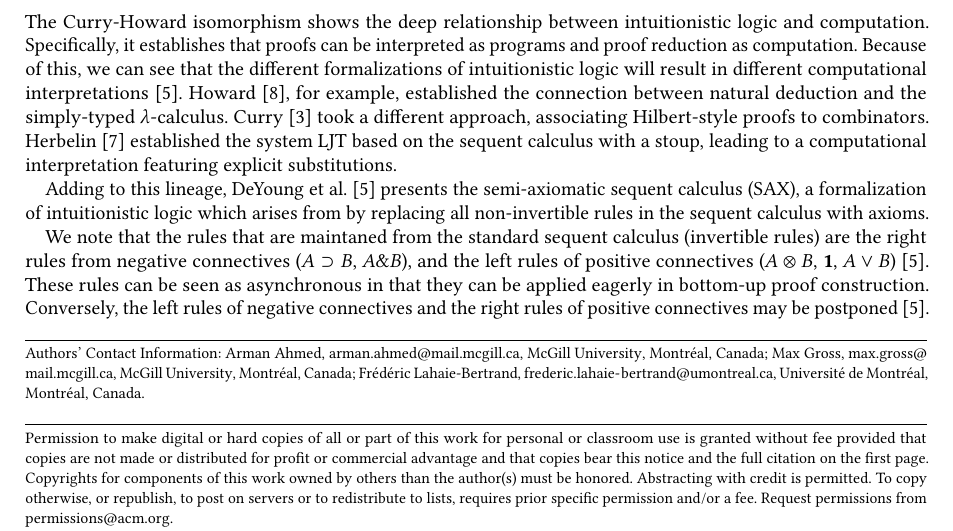
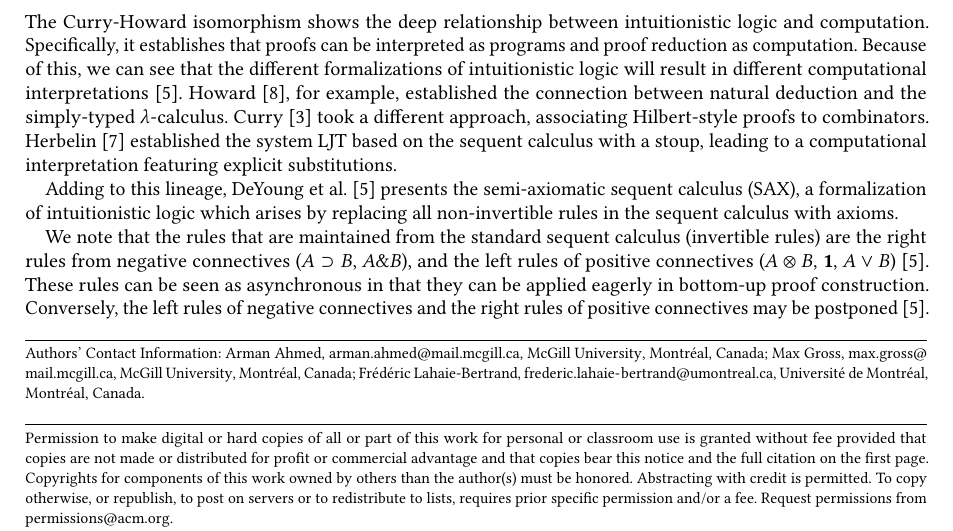
Before and after one commit to l4haie/mech-sax, a LaTeX paper (writeup/main.tex, which reads writeup/1-introduction.tex): part of page 1 of 5, cut so that both start at the same text. Compiled offline with pdfLaTeX.

Commit message:
fix some typos

```diff
--- a/writeup/1-introduction.tex
+++ b/writeup/1-introduction.tex
@@ -1,9 +1,9 @@
 \section{Introduction}
 The Curry-Howard isomorphism shows the deep relationship between intuitionistic logic and computation. Specifically, it establishes that proofs can be interpreted as programs and proof reduction as computation. Because of this, we can see that the different formalizations of intuitionistic logic will result in different computational interpretations~\cite{DeYoung2020}. Howard~\cite{Howard1980FormulaeAsTypes}, for example, established the connection between natural deduction and the simply-typed $\lambda$-calculus. Curry~\cite{doi:10.1073/pnas.20.11.584} took a different approach, associating Hilbert-style proofs to combinators. Herbelin~\cite{Herbelin1995LambdaCalculusStructure} established the system LJT based on the sequent calculus with a stoup, leading to a computational interpretation featuring explicit substitutions.
 
-Adding to this lineage, DeYoung et al.~\cite{DeYoung2020} presents the semi-axiomatic sequent calculus (SAX), a formalization of intuitionistic logic which arises from by replacing all non-invertible rules in the sequent calculus with axioms.
+Adding to this lineage, DeYoung et al.~\cite{DeYoung2020} presents the semi-axiomatic sequent calculus (SAX), a formalization of intuitionistic logic which arises by replacing all non-invertible rules in the sequent calculus with axioms.
 
-We note that the rules that are maintaned from the standard sequent calculus (invertible rules) are the right rules from negative connectives ($A \supset B$, $A \& B$), and the left rules of positive connectives ($A \otimes B$, $\textbf{1}$, $A \lor B$)~\cite{DeYoung2020}. These rules can be seen as asynchronous in that they can be applied eagerly in bottom-up proof construction. Conversely, the left rules of negative connectives and the right rules of positive connectives may be postponed~\cite{DeYoung2020}. These properties, along with SAX's cut elimination, form the first seeds of intuition for its computational interpretation~\cite{DeYoung2020}.
+We note that the rules that are maintained from the standard sequent calculus (invertible rules) are the right rules from negative connectives ($A \supset B$, $A \& B$), and the left rules of positive connectives ($A \otimes B$, $\textbf{1}$, $A \lor B$)~\cite{DeYoung2020}. These rules can be seen as asynchronous in that they can be applied eagerly in bottom-up proof construction. Conversely, the left rules of negative connectives and the right rules of positive connectives may be postponed~\cite{DeYoung2020}. These properties, along with SAX's cut elimination, form the first seeds of intuition for its computational interpretation~\cite{DeYoung2020}.
 \begin{figure}[ht!]
 \[
   \infer[\mathsf{Id}_A]{\Gamma, A \vdash A}{}
```
